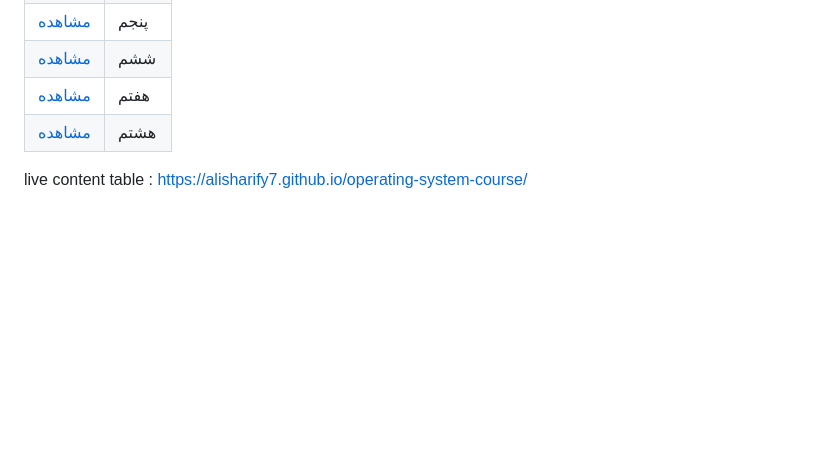
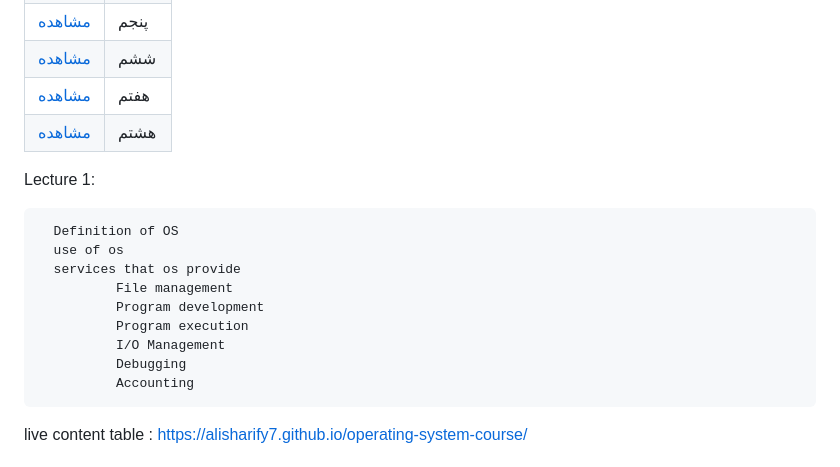
Before and after one commit to alisharify7/operating-system-course, a Markdown page: README.md, the part around the change. Drawn GitHub-style; blank space fills up the shorter version.

```diff
--- a/README.md
+++ b/README.md
@@ -75,6 +75,23 @@ feel free to contribute and add or update topics :)
 
 
 
+ Lecture 1:
+
+
+      Definition of OS
+      use of os
+      services that os provide
+              File management
+              Program development
+              Program execution
+              I/O Management
+              Debugging
+              Accounting
+
+
+
+
+
  live content table : https://alisharify7.github.io/operating-system-course/
 
 
```
